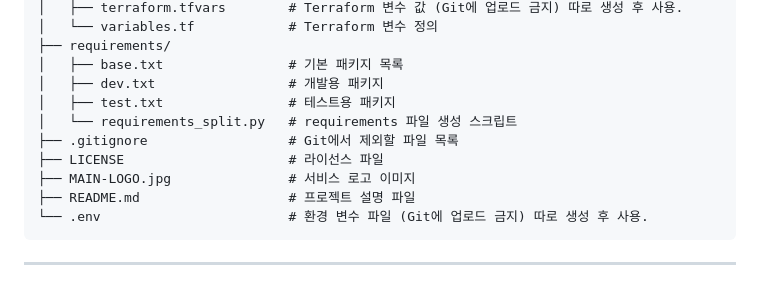
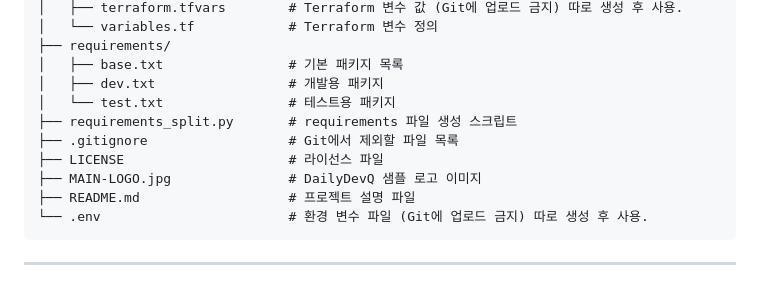
Before and after one commit to DailyDevQ/dailydevq-main, a Markdown page: README.md, the part around the change. Rendered like a GitHub page.

Commit message:
feat: Main README 내용 추가 및 불필요한 내용 삭제, 오타 수정

````diff
--- a/README.md
+++ b/README.md
@@ -110,11 +110,11 @@ dailydevq-main/
 ├── requirements/
 │   ├── base.txt                # 기본 패키지 목록
 │   ├── dev.txt                 # 개발용 패키지
-│   ├── test.txt                # 테스트용 패키지
-│   └── requirements_split.py   # requirements 파일 생성 스크립트
+│   └── test.txt                # 테스트용 패키지
+├── requirements_split.py       # requirements 파일 생성 스크립트
 ├── .gitignore                  # Git에서 제외할 파일 목록
 ├── LICENSE                     # 라이선스 파일
-├── MAIN-LOGO.jpg               # 서비스 로고 이미지
+├── MAIN-LOGO.jpg               # DailyDevQ 샘플 로고 이미지
 ├── README.md                   # 프로젝트 설명 파일
 └── .env                        # 환경 변수 파일 (Git에 업로드 금지) 따로 생성 후 사용.
 ```
````
